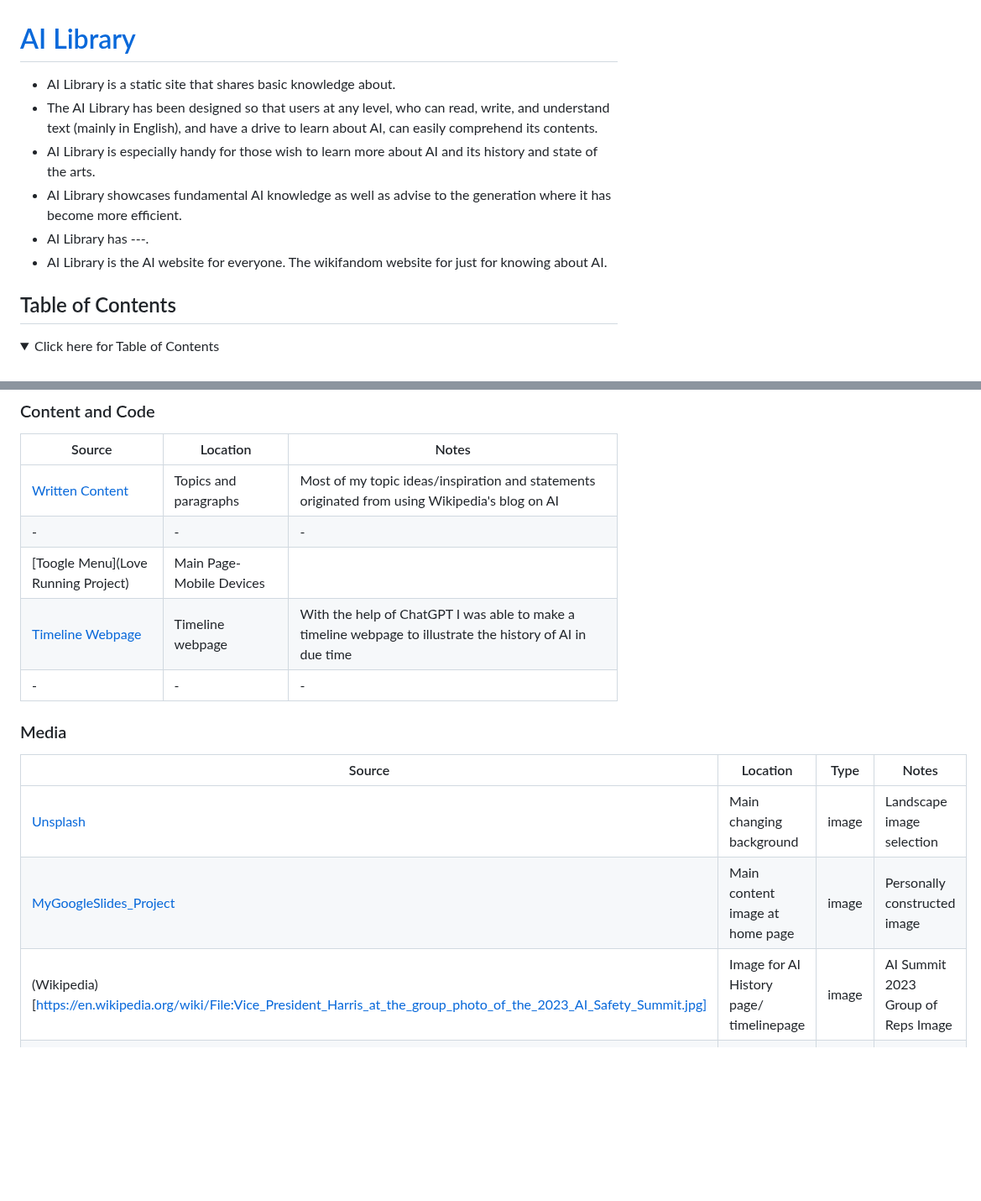
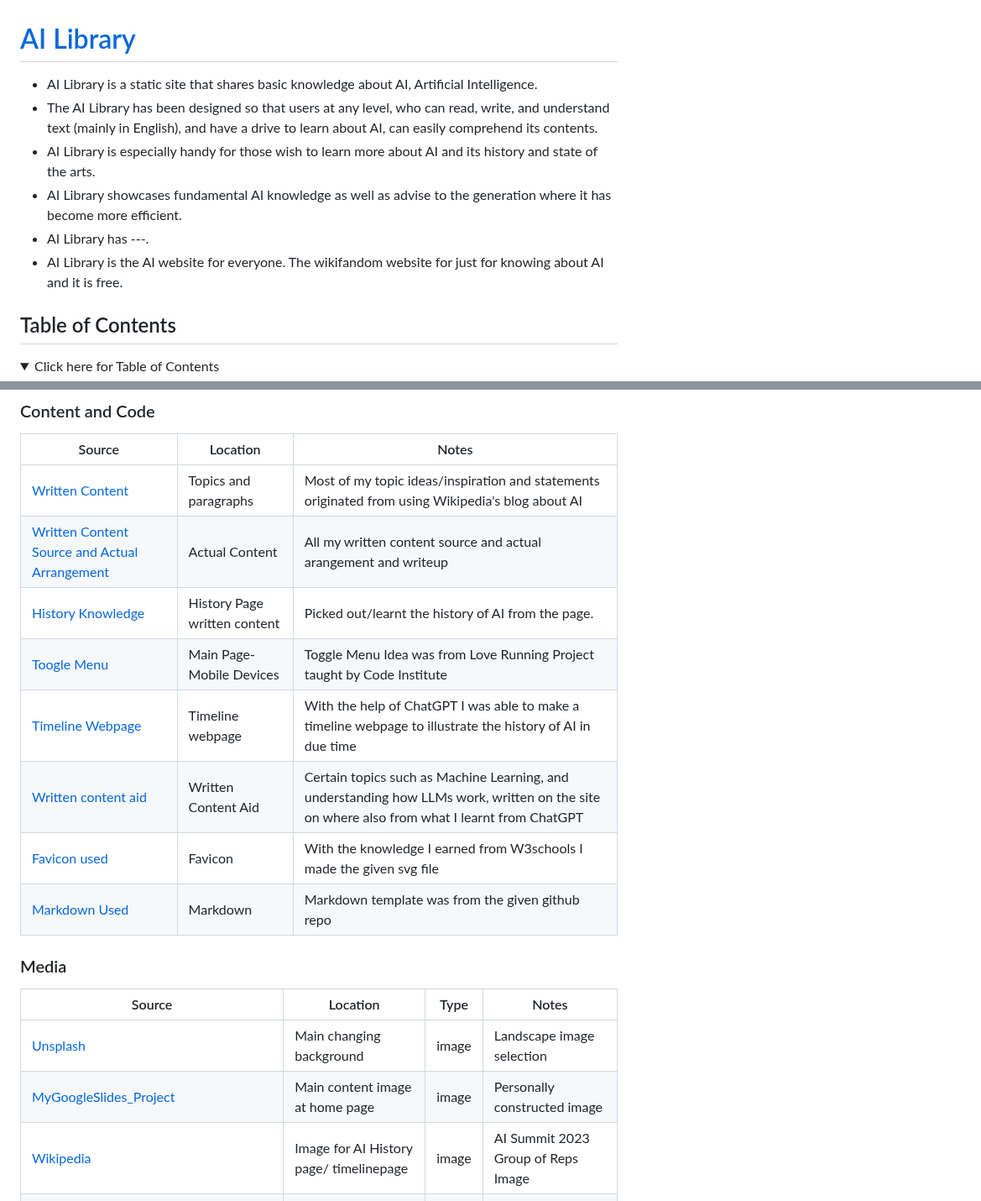
Before and after one commit to Uche05/ci-p1-ailib, a Markdown page: README.md, 2 parts joined by grey strips. Shown at 84% size. GitHub-like rendering; folded sections open; blank space fills up the shorter version.

```diff
--- a/README.md
+++ b/README.md
@@ -1,11 +1,11 @@
 # [AI Library](https://www.here.change.this.link "Click to view the deployed site")
 
-- AI Library is a static site that shares basic knowledge about.
+- AI Library is a static site that shares basic knowledge about AI, Artificial Intelligence.
 - The AI Library has been designed so that users at any level, who can read, write, and understand text (mainly in English), and have a drive to learn about AI, can easily comprehend its contents.
 - AI Library is especially handy for those wish to learn more about AI and its history and state of the arts.
 - AI Library showcases fundamental AI knowledge as well as advise to the generation where it has become more efficient.
 - AI Library has ---.
-- AI Library is the AI website  for everyone. The wikifandom website for just for knowing about AI.
+- AI Library is the AI website for everyone. The wikifandom website for just for knowing about AI and it is free.
 
 ## Table of Contents
 
@@ -231,11 +232,14 @@ The following are credits to various people and technologies that have directly
 
 | Source | Location | Notes |
 | --- | --- | --- |
-|[Written Content](https://wwww.wikipedia.com)|Topics and paragraphs|Most of my topic ideas/inspiration and statements originated from using Wikipedia's blog on AI|
-|-|-|-|
-| [Toogle Menu](Love Running Project)|Main Page- Mobile Devices||
-| [Timeline Webpage](ChatGPT) | Timeline webpage | With the help of ChatGPT I was able to make a timeline webpage to illustrate the history of AI in due time |
-|-|-|-|
+|[Written Content](https://en.wikipedia.org/wiki/Artificial_intelligence)|Topics and paragraphs|Most of my topic ideas/inspiration and statements originated from using Wikipedia's blog about AI|
+|[Written Content Source and Actual Arrangement](https://onedrive.live.com/redir?resid=169491061D215030%21165&page=Edit&wd=target%28CompSciResearchToC.one%7C1473a864-1486-4c3b-b237-d074c17f2533%2F1.%20AI%20intro%7C7f209a27-06b3-450a-9cbe-e06a7cfa2fcf%2F%29&wdorigin=NavigationUrl)|Actual Content| All my written content source and actual arangement and writeup|
+|[History Knowledge](https://en.wikipedia.org/wiki/Timeline_of_artificial_intelligence)|History Page written content|Picked out/learnt the history of AI from the page. |
+|[Toogle Menu](https://uche05.github.io/CIstuff/)|Main Page- Mobile Devices|Toggle Menu Idea was from Love Running Project taught by Code Institute|
+| [Timeline Webpage](https://chatgpt.com/) | Timeline webpage | With the help of ChatGPT I was able to make a timeline webpage to illustrate the history of AI in due time |
+|[Written content aid](https://chatgpt.com/)| Written Content Aid | Certain topics such as Machine Learning, and understanding how LLMs work, written on the site on where also from what I learnt from ChatGPT|
+|[Favicon used](assets\images\robot.svg)|Favicon|With the knowledge I earned from W3schools I made the given svg file|
+|[Markdown Used](https://github.com/boderg/your-weather)|Markdown| Markdown template was from the given github repo|
 
 
 ### Media
@@ -244,5 +248,5 @@ The following are credits to various people and technologies that have directly
 | --- | --- | --- | --- |
 | [Unsplash](https://source.unsplash.com/random?landscape) | Main changing background | image | Landscape image selection |
 |[MyGoogleSlides_Project](https://docs.google.com/presentation/d/1EJI8itIQZtTC1VfslBGDtjCnTPTPxOg0tM2cs2ZGeIs/pub?start=true&loop=false&delayms=3000)|Main content image at home page|image| Personally constructed image |
-|(Wikipedia)[https://en.wikipedia.org/wiki/File:Vice_President_Harris_at_the_group_photo_of_the_2023_AI_Safety_Summit.jpg] | Image for AI History page/ timelinepage| image | AI Summit 2023 Group of Reps Image|
+|[Wikipedia](https://en.wikipedia.org/wiki/File:Vice_President_Harris_at_the_group_photo_of_the_2023_AI_Safety_Summit.jpg) | Image for AI History page/ timelinepage| image | AI Summit 2023 Group of Reps Image|
 |[BingSearch@metrocontinuingeduucation](https://www.metrocontinuingeducation.ca/wp-content/uploads/2019/06/man-looking-at-computer.jpg)|Image at Home Page|image|Man Looking at computer|
```
Also changed, not shown: other parts of README.md (+43 -39 lines).
